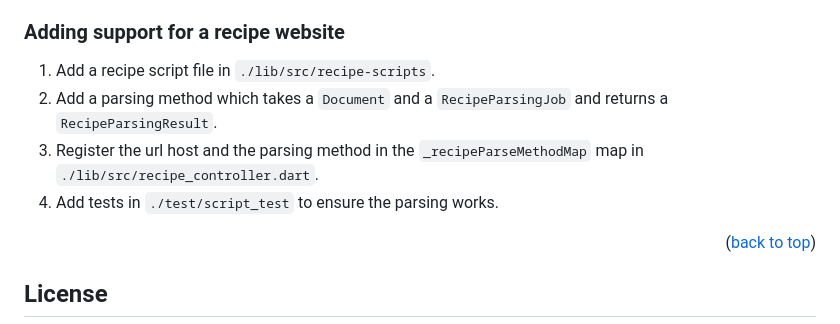
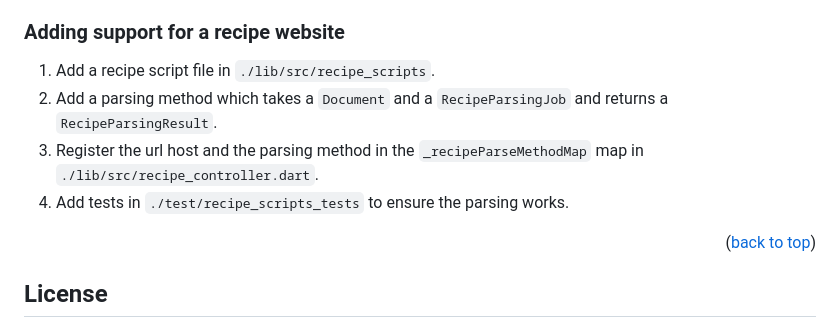
Before and after one commit to Slartibartfass2/ingredient_collector, a Markdown page: README.md, the part around the change. Drawn GitHub-style.

Commit message:
docs: fixed changed paths

```diff
--- a/README.md
+++ b/README.md
@@ -175,10 +175,10 @@ Don't forget to give the project a star! Thanks again!
 
 ### Adding support for a recipe website
 
-1. Add a recipe script file in `./lib/src/recipe-scripts`.
+1. Add a recipe script file in `./lib/src/recipe_scripts`.
 2. Add a parsing method which takes a `Document` and a `RecipeParsingJob` and returns a `RecipeParsingResult`.
 3. Register the url host and the parsing method in the `_recipeParseMethodMap` map in `./lib/src/recipe_controller.dart`.
-4. Add tests in `./test/script_test` to ensure the parsing works.
+4. Add tests in `./test/recipe_scripts_tests` to ensure the parsing works.
 
 <p align="right">(<a href="#readme-top">back to top</a>)</p>
 
```
